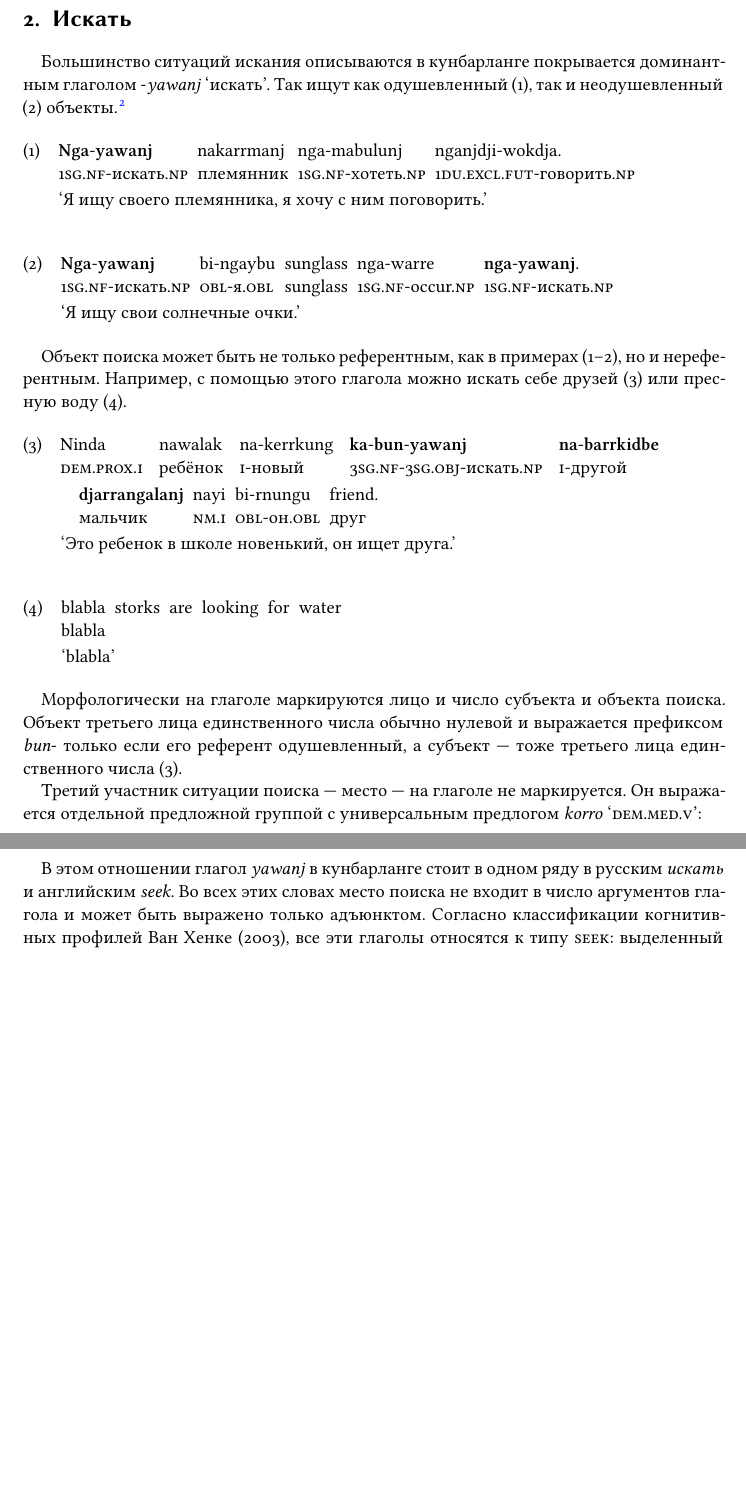
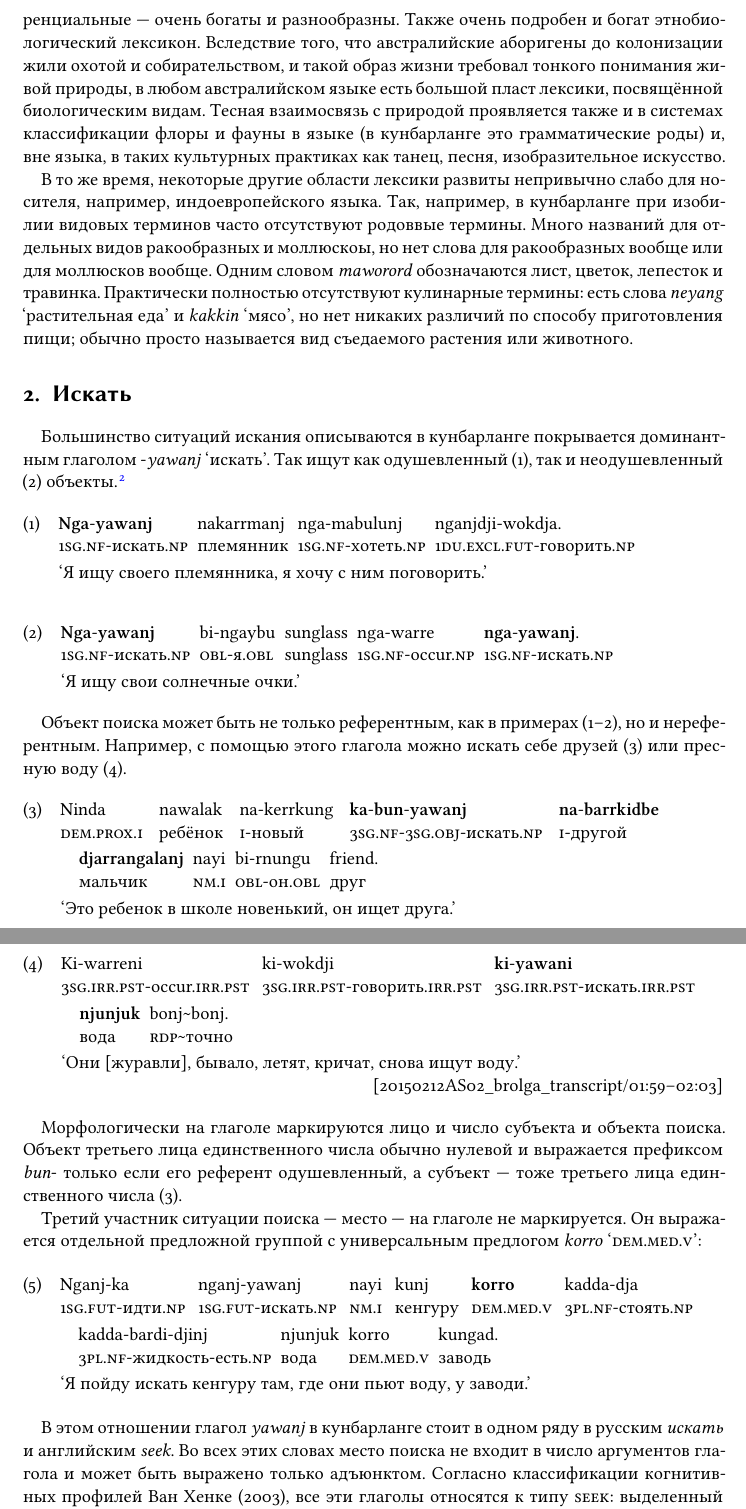
Before and after one commit to vkusvody/evra-festschrift-wlg, a LaTeX document (main.tex, which reads content.tex, wlggloss.tex): two parts of pages 3 and 4 of 5, joined at a grey line, cut at the place of the change, the shorter picture padded with empty space. Compiled offline with XeLaTeX.

Commit message:
Added a couple more exx and drafted general general description of lexical semantics

```diff
--- a/content.tex
+++ b/content.tex
@@ -12,3 +15,7 @@
+термины родства --- как термины обращения, так и термины референциальные --- %@ а это?? + ПРИМЕР?
+очень богаты и разнообразны. Также очень подробен и богат этнобиологический лексикон. Вследствие того, что австралийские аборигены до колонизации жили охотой и собирательством, и такой образ жизни требовал тонкого понимания живой природы, в любом австралийском языке есть большой пласт лексики, посвящённой биологическим видам. Тесная взаимосвязь с природой проявляется также и в системах классификации флоры и фауны в языке (в \кун е это грамматические роды) и, вне языка, в таких культурных практиках как танец, песня, изобразительное искусство.
+
+В то же время, некоторые другие области лексики развиты непривычно слабо для носителя, например, индоевропейского языка. Так, например, в \кун е при изобилии видовых терминов часто отсутствуют родоввые термины. Много названий для отдельных видов ракообразных и моллюскоы, но нет слова для ракообразных вообще или для моллюсков вообще. Одним словом \textit{maworord} обозначаются лист, цветок, лепесток и травинка. Практически полностью отсутствуют кулинарные термины: есть слова \textit{neyang} `растительная еда' и \textit{kakkin} `мясо', но нет никаких различий по способу приготовления пищи; обычно просто называется вид съедаемого растения или животного.
 
 %Что касается устройства лексических полей, здесь кунбарланг проявляет типичную для австралийских языков странность: неожиданные для носителей европейских языков поля оказываются бедными и наоборот. Например, родство и всякие животные/природа -- богатые. А еда и что-то еще бедные. Глагольные поля -- это скорее последний случай. Много доминантных систем, глаголов с очень широким значением (например). Это не значит, что периферийных нет. Аналогия с английским.
 
@@ -36,9 +43,9 @@
 \endgl \xe
 
 \ex<water>\begingl
-\gla blabla storks are looking for water//
-\glb blabla//
-\glft `blabla'//
+\gla Ki-warreni ki-wokdji \textbf{ki}-\textbf{yawani} \textbf{njunjuk} bonj\char`~bonj.//
+\glb \Tsg.\irrpst-\warre.\irrpst{} \Tsg.\irrpst-говорить.\irrpst{} \Tsg.\irrpst-\yaw.\irrpst{} вода \rdp\bonj{}//
+\glft `Они [журавли], бывало, летят, кричат, снова ищут воду.'\trailingcitation{[20150212AS02\_brolga\_transcript/01:59--02:03]}//
 \endgl \xe
 
 Морфологически на глаголе маркируются лицо и число субъекта и объекта поиска. Объект третьего лица единственного числа обычно нулевой и выражается префиксом \textit{bun}- только если его референт одушевленный, а субъект --- тоже третьего лица единственного числа \rex{friend}.
@@ -49 +57,4 @@
 \ex<ex:pp>\begingl
+\gla Nganj-ka nganj-yawanj nayi kunj \textbf{korro} kadda-dja kadda-bardi-djinj njunjuk korro kungad.//
+\glb \Fsg.\Fut-идти.\Np{} \Fsg.\Fut-\yaw.\Np{} \Nm.\Cli{} кенгуру \korro{} \Tpl.\Real-стоять.\Np{} \Tpl.\Real-жидкость-есть.\Np{} вода \korro{} заводь//
+\glft `Я пойду искать кенгуру там, где они пьют воду, у заводи.'//%mm_160817
--- a/wlggloss.tex
+++ b/wlggloss.tex
@@ -13,7 +13,7 @@
 \newcommand{\bidju}{right}
 \newcommand{\bi}{\Obl}
 \newcommand{\bokob}{float}
-\newcommand{\bonj}{exactly}
+\newcommand{\bonj}{точно}
 \newcommand{\borrkborrk}{play}
 \newcommand{\burrk}{\Coll}
 \newcommand{\conj}{\textsc{conj}}
```
Also changed, not shown: content.tex (9 more changed lines), 1 other file.
